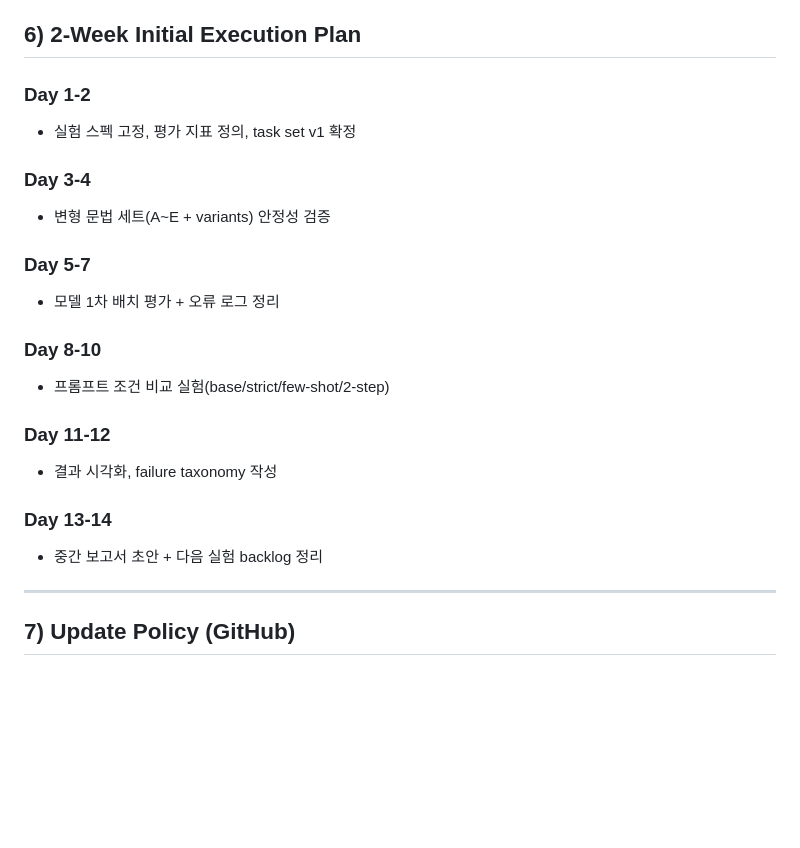
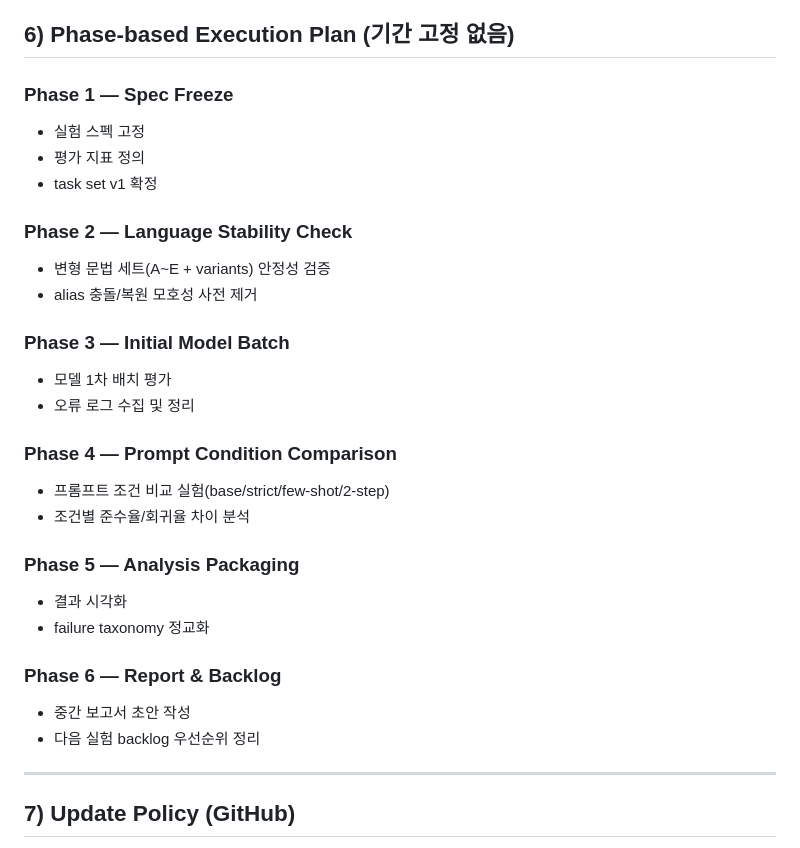
Before and after one commit to Jaeyeong-CHOI/cse307-open-project, a Markdown page: docs/research/roadmap.md, the part around the change. Rendered like a GitHub page; blank space fills up the shorter version.

Commit message:
docs(research): replace day-based plan with phase-based continuous execution plan

```diff
--- a/docs/research/roadmap.md
+++ b/docs/research/roadmap.md
@@ -77,19 +77,31 @@
    - 자체 리뷰 + 사용자 피드백 반영
 6. 다음 iteration으로 재진입
 
-## 6) 2-Week Initial Execution Plan
-### Day 1-2
-- 실험 스펙 고정, 평가 지표 정의, task set v1 확정
-### Day 3-4
+## 6) Phase-based Execution Plan (기간 고정 없음)
+### Phase 1 — Spec Freeze
+- 실험 스펙 고정
+- 평가 지표 정의
+- task set v1 확정
+
+### Phase 2 — Language Stability Check
 - 변형 문법 세트(A~E + variants) 안정성 검증
-### Day 5-7
-- 모델 1차 배치 평가 + 오류 로그 정리
-### Day 8-10
+- alias 충돌/복원 모호성 사전 제거
+
+### Phase 3 — Initial Model Batch
+- 모델 1차 배치 평가
+- 오류 로그 수집 및 정리
+
+### Phase 4 — Prompt Condition Comparison
 - 프롬프트 조건 비교 실험(base/strict/few-shot/2-step)
-### Day 11-12
-- 결과 시각화, failure taxonomy 작성
-### Day 13-14
-- 중간 보고서 초안 + 다음 실험 backlog 정리
+- 조건별 준수율/회귀율 차이 분석
+
+### Phase 5 — Analysis Packaging
+- 결과 시각화
+- failure taxonomy 정교화
+
+### Phase 6 — Report & Backlog
+- 중간 보고서 초안 작성
+- 다음 실험 backlog 우선순위 정리
 
 ---
 
```
